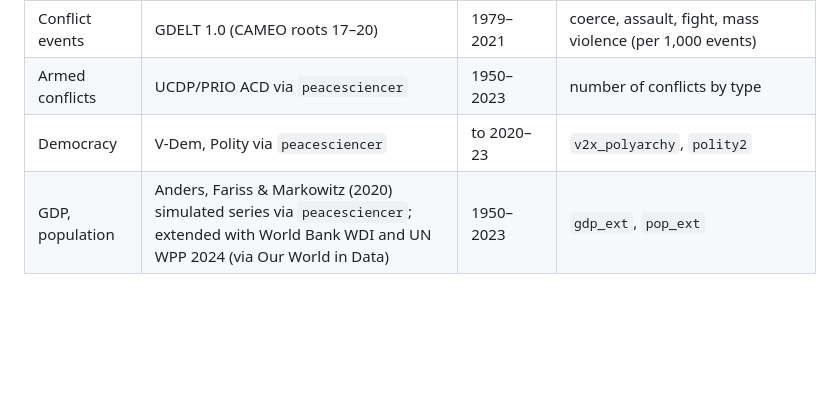
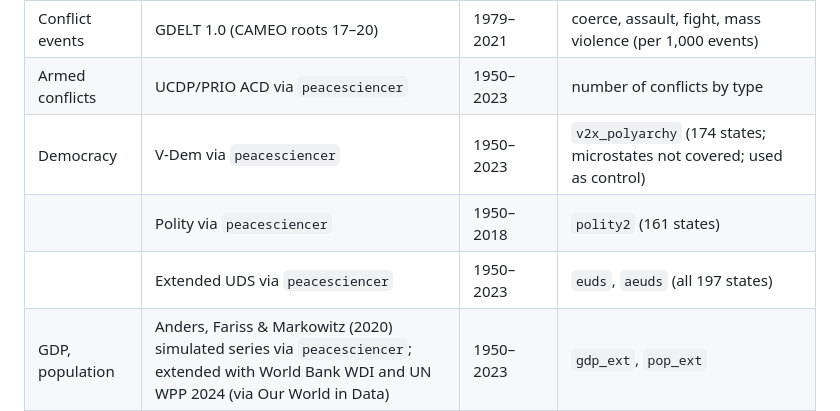
Before and after one commit to gomelec/sanctions-and-violence-Fedor-Shafranov-Uwe-Sunde, a Markdown page: README.md, the part around the change. Rendered like a GitHub page; blank space fills up the shorter version.

```diff
--- a/README.md
+++ b/README.md
@@ -125,7 +125,9 @@ A panel of **Gleditsch–Ward states × years, 1950–2023** (11,989 state-years
 | Organized violence | UCDP Organized Violence Country-Year, v26.1 | 1989–2023 | battle-related deaths by type (state-based, non-state, one-sided), victims (parties, civilians), per 100,000 |
 | Conflict events | GDELT 1.0 (CAMEO roots 17–20) | 1979–2021 | coerce, assault, fight, mass violence (per 1,000 events) |
 | Armed conflicts | UCDP/PRIO ACD via `peacesciencer` | 1950–2023 | number of conflicts by type |
-| Democracy | V-Dem, Polity via `peacesciencer` | to 2020–23 | `v2x_polyarchy`, `polity2` |
+| Democracy | V-Dem via `peacesciencer` | 1950–2023 | `v2x_polyarchy` (174 states; microstates not covered; used as control) |
+| | Polity via `peacesciencer` | 1950–2018 | `polity2` (161 states) |
+| | Extended UDS via `peacesciencer` | 1950–2023 | `euds`, `aeuds` (all 197 states) |
 | GDP, population | Anders, Fariss & Markowitz (2020) simulated series via `peacesciencer`; extended with World Bank WDI and UN WPP 2024 (via Our World in Data) | 1950–2023 | `gdp_ext`, `pop_ext` |
 
 Every cleaning and construction decision (e.g. how GSDB's "Yugoslavia" cases are attributed to the successor
```
